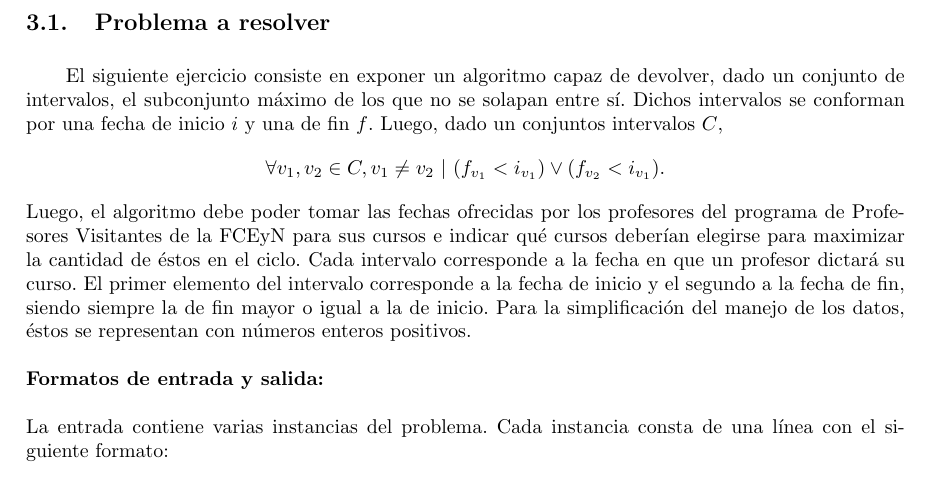
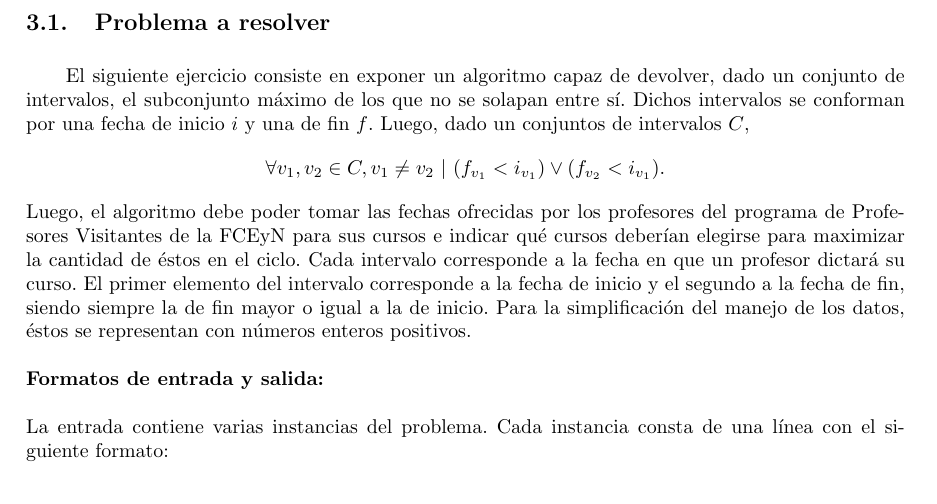
Before and after one commit to sizcovich/TP1-AlgoritmosIII, a LaTeX document (informe/informe.tex, which reads informe/ejercicios/ej2.tex): part of page 10 of 21, cut so that both start at the same text. Compiled offline with pdfLaTeX.

Commit message:
cambie 'dado un intervalo C' por 'dado un conjunto de intervalos C'

```diff
--- a/informe/ejercicios/ej2.tex
+++ b/informe/ejercicios/ej2.tex
@@ -1,5 +1,5 @@
 \subsection{Problema a resolver}
-El siguiente ejercicio consiste en exponer un algoritmo capaz de devolver, dado un conjunto de intervalos, el subconjunto máximo de los que no se solapan entre sí. Dichos intervalos se conforman por una fecha de inicio $i$ y una de fin $f$. Luego, dado un conjuntos intervalos $C$, $$\forall v_{1}, v_{2} \in C, v_{1} \neq v_{2}\ | \ (f_{v_{1}} < i_{v_{1}}) \vee (f_{v_{2}} < i_{v_{1}}).$$ Luego, el algoritmo debe poder tomar las fechas ofrecidas por los profesores del programa de Profesores Visitantes de la FCEyN para sus cursos e indicar qué cursos deberían elegirse para maximizar la cantidad de éstos en el ciclo. Cada intervalo corresponde a la fecha en que un profesor dictará su curso. El primer elemento del intervalo corresponde a la fecha de inicio y el segundo a la fecha de fin, siendo siempre la de fin mayor o igual a la de inicio. Para la simplificación del manejo de los datos, éstos se representan con números enteros positivos.\newline
+El siguiente ejercicio consiste en exponer un algoritmo capaz de devolver, dado un conjunto de intervalos, el subconjunto máximo de los que no se solapan entre sí. Dichos intervalos se conforman por una fecha de inicio $i$ y una de fin $f$. Luego, dado un conjuntos de intervalos $C$, $$\forall v_{1}, v_{2} \in C, v_{1} \neq v_{2}\ | \ (f_{v_{1}} < i_{v_{1}}) \vee (f_{v_{2}} < i_{v_{1}}).$$ Luego, el algoritmo debe poder tomar las fechas ofrecidas por los profesores del programa de Profesores Visitantes de la FCEyN para sus cursos e indicar qué cursos deberían elegirse para maximizar la cantidad de éstos en el ciclo. Cada intervalo corresponde a la fecha en que un profesor dictará su curso. El primer elemento del intervalo corresponde a la fecha de inicio y el segundo a la fecha de fin, siendo siempre la de fin mayor o igual a la de inicio. Para la simplificación del manejo de los datos, éstos se representan con números enteros positivos.\newline
 \newline
 \textbf {Formatos de entrada y salida:}\newline
 \newline
```
